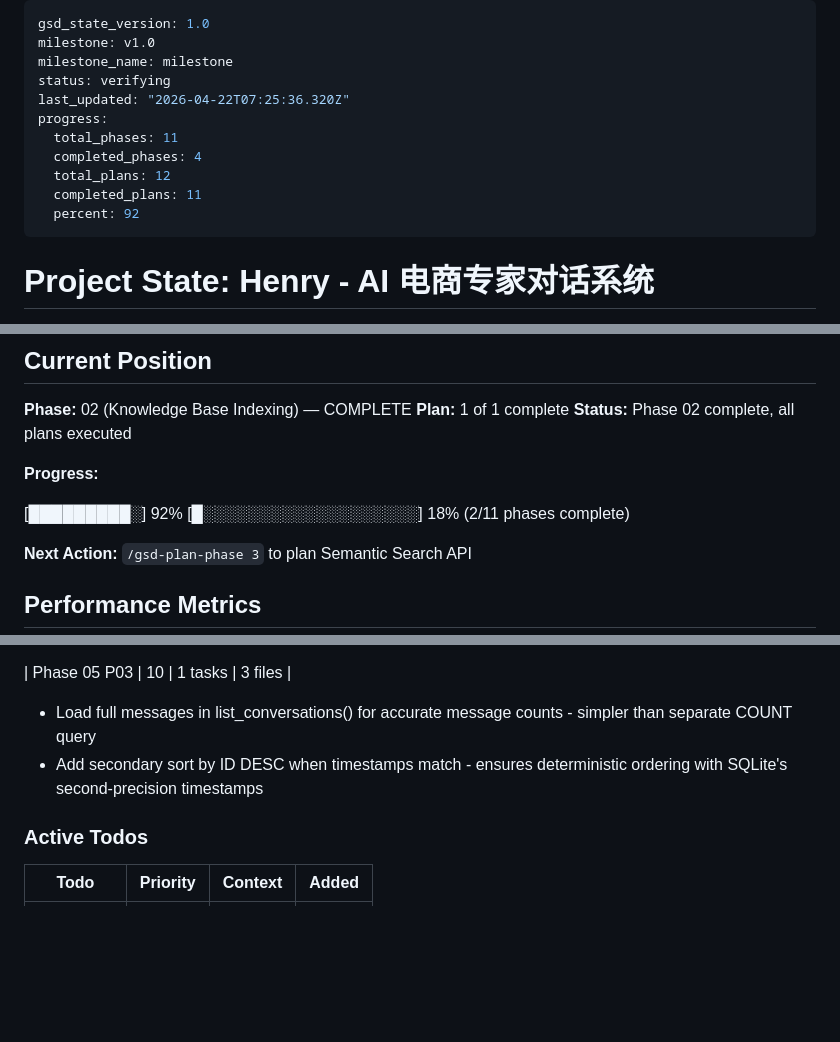
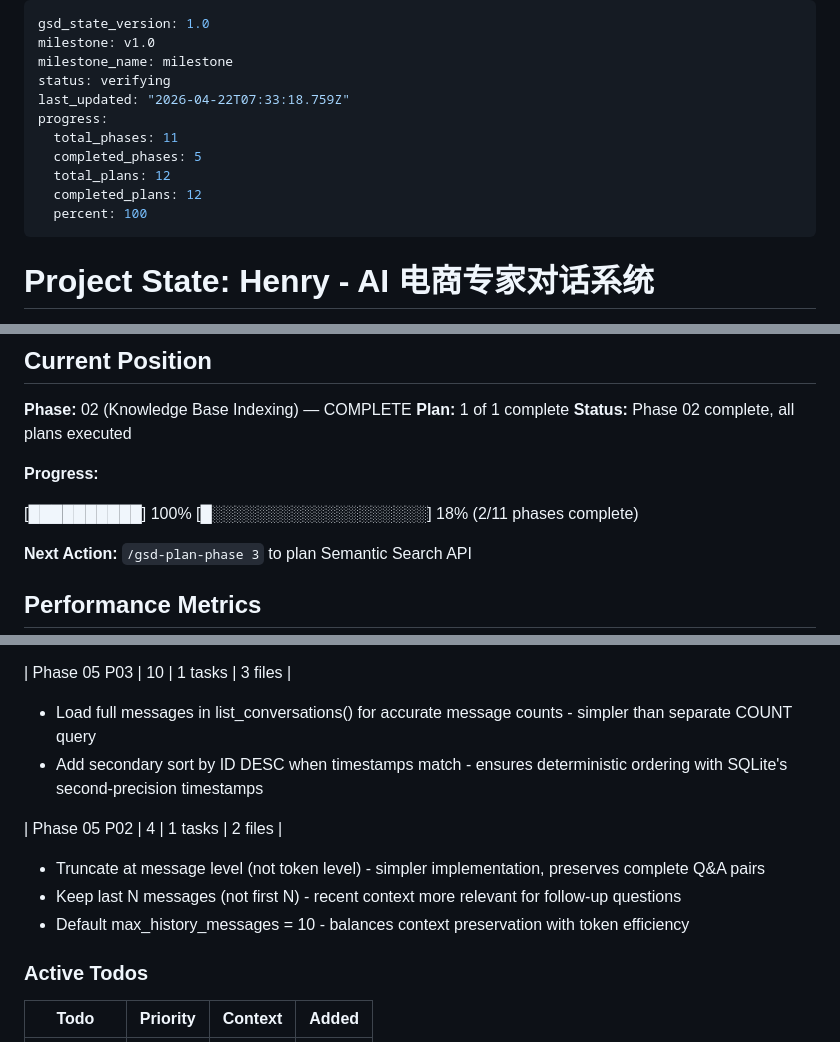
Before and after one commit to ghostGDR/EcoMind, a Markdown page: .planning/STATE.md, 3 parts joined by grey strips. GitHub-like rendering; blank space fills up the shorter version.

Commit message:
docs(05-02): complete context window management plan
- Add SUMMARY.md with implementation details
- Update STATE.md with decisions and metrics
- Mark CHAT-05 requirement as complete
- 4 minutes execution time, 1 task, 2 files modified

```diff
--- a/.planning/STATE.md
+++ b/.planning/STATE.md
@@ -3,13 +3,13 @@ gsd_state_version: 1.0
 milestone: v1.0
 milestone_name: milestone
 status: verifying
-last_updated: "2026-04-22T07:25:36.320Z"
+last_updated: "2026-04-22T07:33:18.759Z"
 progress:
   total_phases: 11
-  completed_phases: 4
+  completed_phases: 5
   total_plans: 12
-  completed_plans: 11
-  percent: 92
+  completed_plans: 12
+  percent: 100
 ---
 
 # Project State: Henry - AI 电商专家对话系统
@@ -32,7 +32,7 @@ progress:
 
 **Progress:**
 
-[█████████░] 92%
+[██████████] 100%
 [█░░░░░░░░░░░░░░░░░░░] 18% (2/11 phases complete)
 
 **Next Action:** `/gsd-plan-phase 3` to plan Semantic Search API
@@ -124,6 +124,12 @@ progress:
 - Load full messages in list_conversations() for accurate message counts - simpler than separate COUNT query
 - Add secondary sort by ID DESC when timestamps match - ensures deterministic ordering with SQLite's second-precision timestamps
 
+| Phase 05 P02 | 4 | 1 tasks | 2 files |
+
+- Truncate at message level (not token level) - simpler implementation, preserves complete Q&A pairs
+- Keep last N messages (not first N) - recent context more relevant for follow-up questions
+- Default max_history_messages = 10 - balances context preservation with token efficiency
+
 ### Active Todos
 
 | Todo | Priority | Context | Added |
```
Also changed, not shown: other parts of .planning/STATE.md (+1 -1 lines), .planning/REQUIREMENTS.md (+2 -1 lines), 1 other file.
